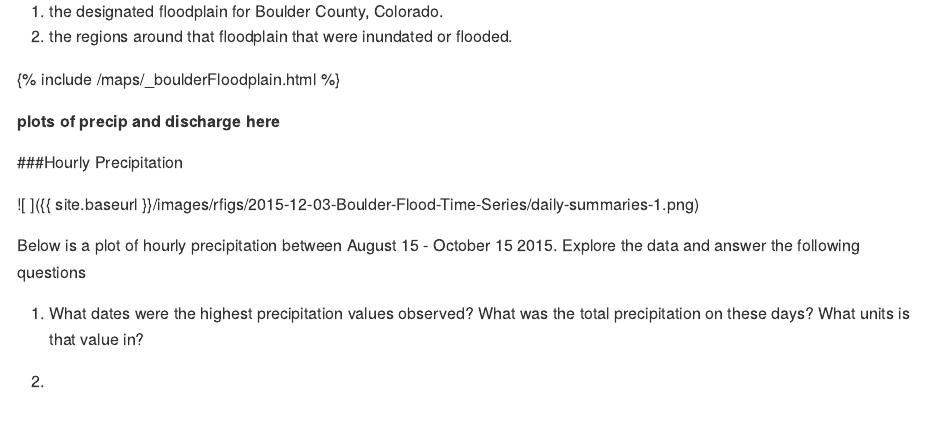
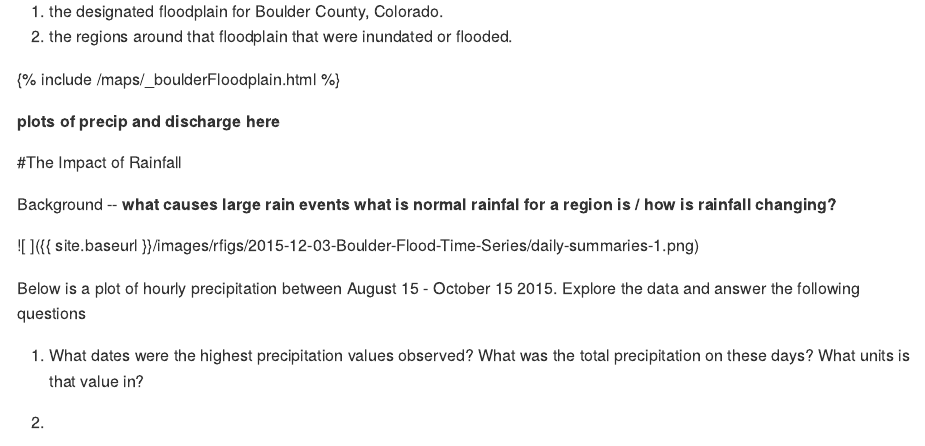
Before and after one commit to leloulight/NEONDS-Template-Repository, an R Markdown document (_posts/boulder-flood/2015-12-03-Colorado-Flood-Introduction.Rmd): the page in a window 1100 px wide, from 730 px down. The pictures show the output file _posts/boulder-flood/2015-12-03-Colorado-Flood-Introduction.md that the author committed with the source, drawn offline in the style of GitHub.

Commit message:
adding background

```diff
--- a/_posts/boulder-flood/2015-12-03-Colorado-Flood-Introduction.Rmd
+++ b/_posts/boulder-flood/2015-12-03-Colorado-Flood-Introduction.Rmd
@@ -59,7 +59,13 @@ The map below shows
 **plots of precip and discharge here**
 
 
-###Hourly Precipitation
+#The Impact of Rainfall
+
+Background --
+**what causes large rain events**
+**what is normal rainfal for a region**
+**is / how is rainfall changing?**
+
 
 ![ ]({{ site.baseurl }}/images/rfigs/2015-12-03-Boulder-Flood-Time-Series/daily-summaries-1.png)
 
```
Also changed, not shown: _posts/boulder-flood/2015-12-03-Boulder-Flood-Time-Series.md, _posts/boulder-flood/2015-12-03-Colorado-Flood-Introduction.md.
